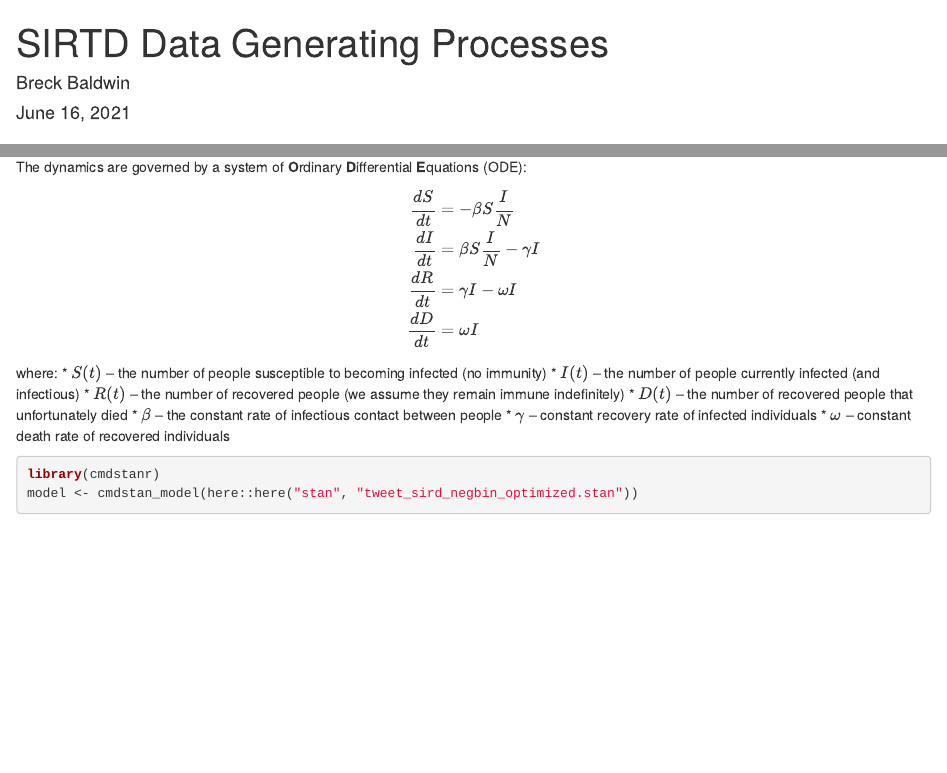
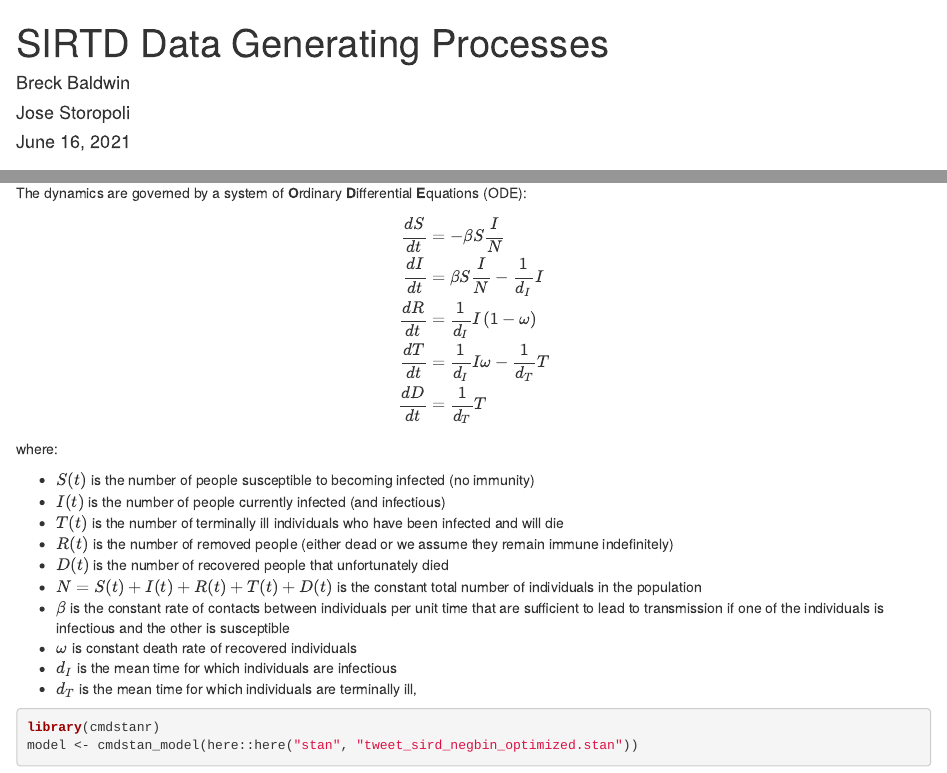
Before and after one commit to codatmo/dataGeneratingProcess1, an R Markdown document (SirtdGeneratingProcess.Rmd): the page in a window 1100 px wide, from its top, and a second part further down, joined at a grey line. Rendered offline with R 4.5, knitr and Pandoc, with nearby package versions; some code elsewhere in the file could not run offline.

Commit message:
nailed it! fixed beta Generating Process done

````diff
--- a/SirtdGeneratingProcess.Rmd
+++ b/SirtdGeneratingProcess.Rmd
@@ -1,6 +1,8 @@
 ---
 title: "SIRTD Data Generating Processes"
-author: "Breck Baldwin"
+author:
+  - "Breck Baldwin"
+  - "Jose Storopoli"
 date:  '`r format(Sys.Date(), "%B %d, %Y")`'
 output: html_document
 ---
@@ -214,22 +216,29 @@ The dynamics are governed by a system of **O**rdinary **D**ifferential **E**quat
 $$
 \begin{aligned}
 \frac{dS}{dt} &= -\beta  S \frac{I}{N}\\
-\frac{dI}{dt} &= \beta  S  \frac{I}{N} -\gamma  I \\
-\frac{dR}{dt} &= \gamma I -\omega I\\
-\frac{dD}{dt} &= \omega I \\
+\frac{dI}{dt} &= \beta  S  \frac{I}{N} - \frac{1}{d_I}  I \\
+\frac{dR}{dt} &= \frac{1}{d_I} I \left( 1 - \omega \right) \\
+\frac{dT}{dt} &= \frac{1}{d_I} I \omega - \frac{1}{d_T} T \\
+\frac{dD}{dt} &= \frac{1}{d_T} T
 \end{aligned}
 $$
 
+where:
 
-where:
-* $S(t)$ -- the number of people susceptible to becoming infected (no immunity)
-* $I(t)$ -- the number of people currently infected (and infectious)
-* $R(t)$ -- the number of recovered people (we assume they remain immune indefinitely)
-* $D(t)$ -- the number of recovered people that unfortunately died
-* $\beta$ -- the constant rate of infectious contact between people
-* $\gamma$ -- constant recovery rate of infected individuals
-* $\omega$ -- constant death rate of recovered individuals
+* $S(t)$ is the number of people susceptible to becoming infected (no immunity)
+* $I(t)$ is the number of people currently infected (and infectious)
+* $T(t)$ is the number of terminally ill individuals who have been infected and will die
+* $R(t)$ is the number of removed people (either dead or we assume they remain immune indefinitely)
+* $D(t)$ is the number of recovered people that unfortunately died
+* $N = S(t) + I(t) + R(t) + T(t) + D(t)$ is the constant total number of individuals in the population
+* $\beta$ is the constant rate of contacts between individuals per unit time that are sufficient to lead to transmission if one of the individuals is infectious and the other is susceptible
+* $\omega$ is constant death rate of recovered individuals
+* $d_I$ is the mean time for which individuals are infectious
+* $d_T$  is the mean time for which individuals are terminally ill,
+
+```{r, warning=FALSE, message=FALSE, error=FALSE}
+library(cmdstanr)
+model <- cmdstan_model(here::here("stan", "tweet_sird_negbin_optimized.stan"))
+```
 
 ```{r, warning=FALSE}
-library(cmdstanr)
-model <- cmdstan_model(here::here("stan", "tweet_sird_negbin_optimized.stan"))
````
Also changed, not shown: SirtdGeneratingProcess.html, SirtdGeneratingProcess.Rmd (24 more changed lines), 1 other file.
